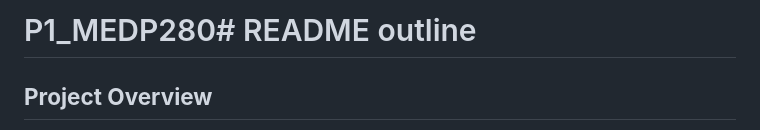
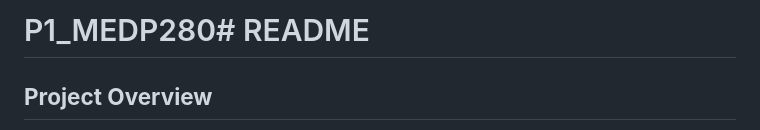
Before and after one commit to JudyZhang05/P1_MEDP280, a Markdown page: README.md, the part around the change printed below. Drawn GitHub-style.

```diff
--- a/README.md
+++ b/README.md
@@ -1,4 +1,4 @@
-# P1_MEDP280# README outline
+# P1_MEDP280# README
 
 ## **Project Overview**
 
```
Also changed, not shown: other parts of README.md (+4 -4 lines).
